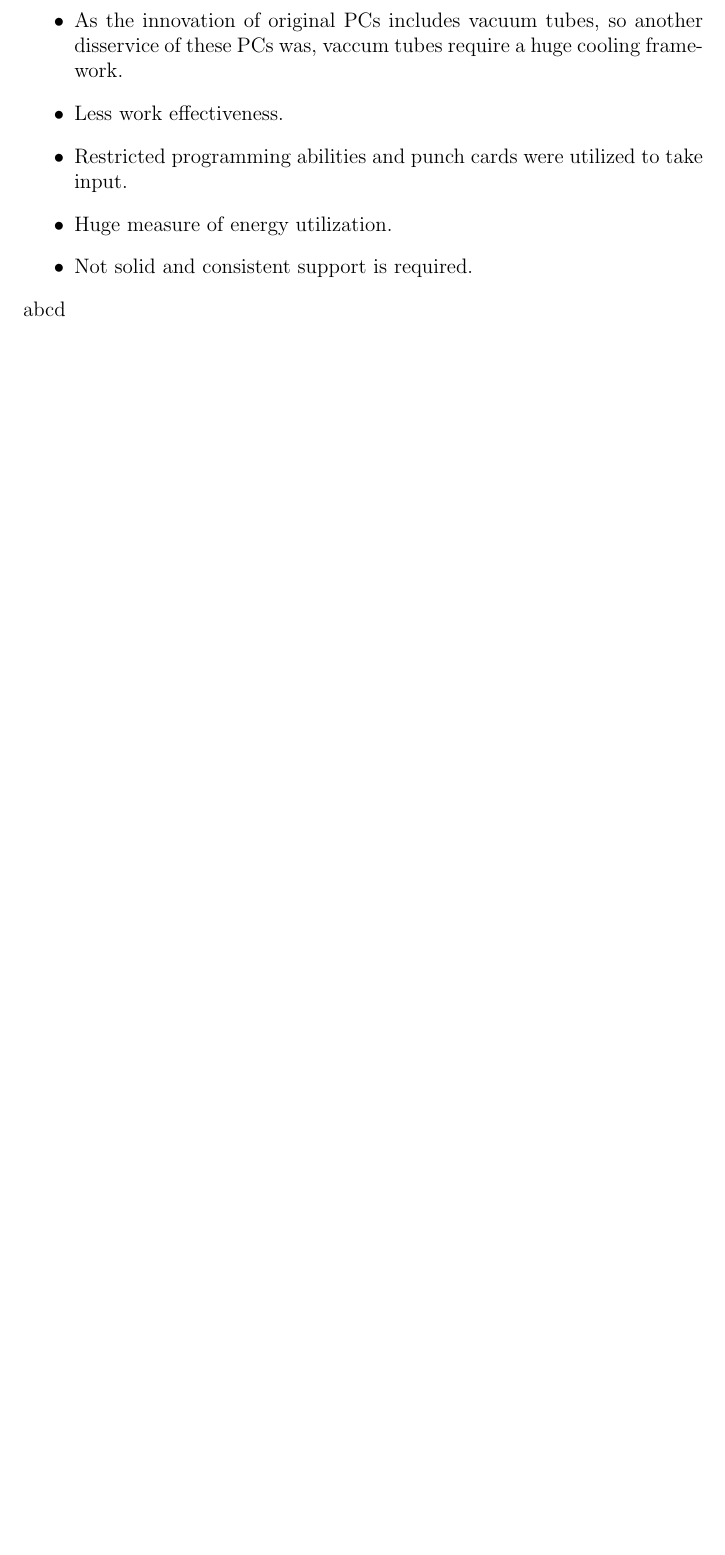
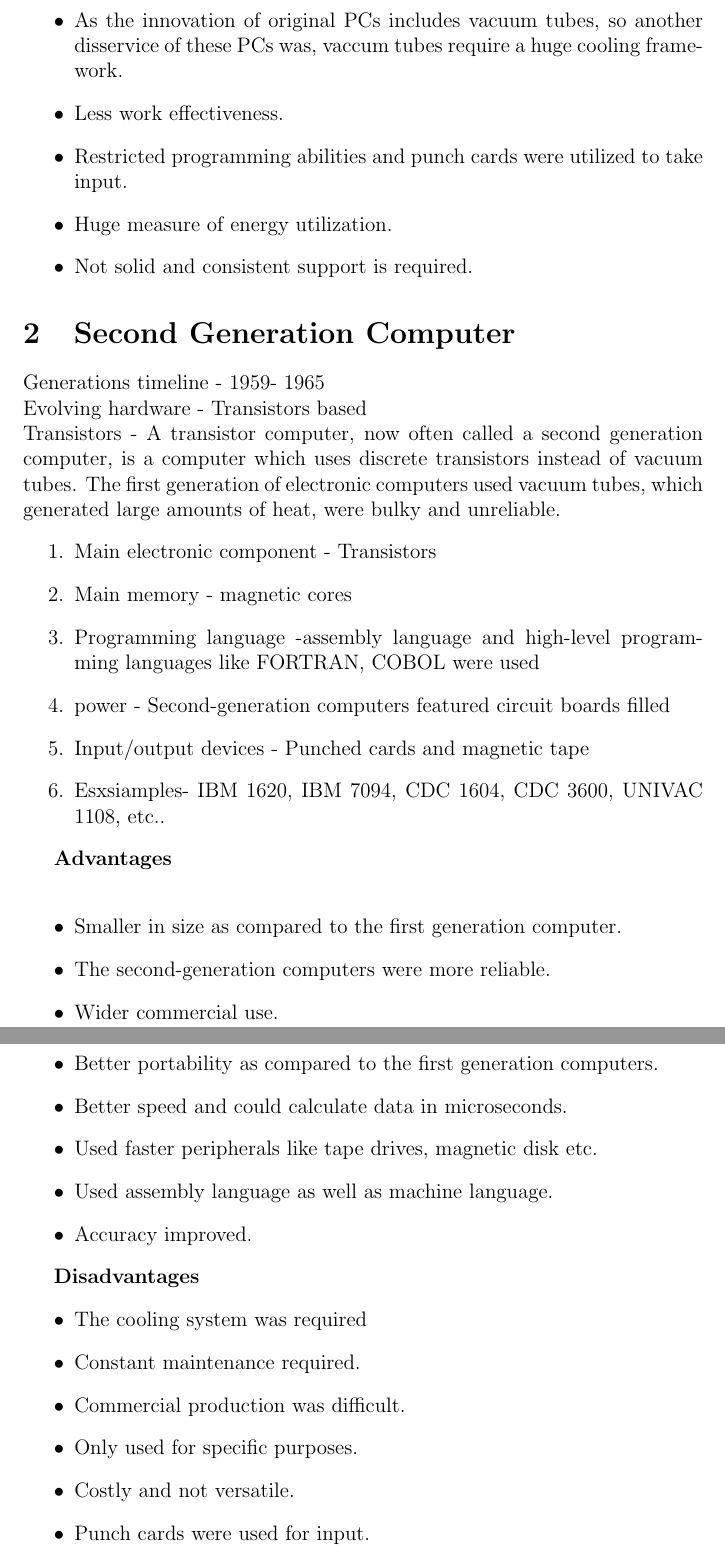
Before and after one commit to chirasi99/lab_GroupActivity, a LaTeX document (laboratory/GroupActivity.tex): part of page 2 of 2 before the commit and two parts of pages 2 and 3 of 3 after it, the two joined at a grey line, cut so that both start at the same text, the shorter picture padded with empty space. Compiled offline with pdfLaTeX.

Commit message:
SecondGen

```diff
--- a/laboratory/GroupActivity.tex
+++ b/laboratory/GroupActivity.tex
@@ -37,6 +37,42 @@ Vacuum tube - an electroic gadget that controls the progression of electrons in
 \item Huge measure of energy utilization.
 \item Not solid and consistent support is required.
 \end{itemize}
-abcd
+
+\section{Second Generation Computer}
+Generations timeline - 1959- 1965 \\
+Evolving hardware - Transistors based \\
+Transistors - A transistor computer, now often called a second generation computer, is a computer which uses discrete transistors instead of vacuum tubes. The first generation of electronic computers used vacuum tubes, which generated large amounts of heat, were bulky and unreliable.
+\begin{enumerate}
+\item Main electronic component - Transistors
+\item Main memory - magnetic cores
+\item Programming language -assembly language and high-level programming languages like FORTRAN, COBOL were used
+\item power - Second-generation computers featured circuit boards filled
+\item Input/output devices - Punched cards and magnetic tape
+\item Esxsiamples- IBM 1620, IBM 7094, CDC 1604, CDC 3600, UNIVAC 1108, etc..
+\end{enumerate}
+
+\textbf{Advantages} \\
+\begin{itemize}
+\item Smaller in size as compared to the first generation computer.
+\item The second-generation computers were more reliable.
+\item Wider commercial use.
+\item Better portability as compared to the first generation computers.
+\item Better speed and could calculate data in microseconds.
+\item Used faster peripherals like tape drives, magnetic disk etc.
+\item Used assembly language as well as machine language.
+\item Accuracy improved.
+\end{itemize}
+
+\textbf{Disadvantages}
+\begin{itemize}
+\item The cooling system was required
+\item Constant maintenance required.
+\item Commercial production was difficult.
+\item Only used for specific purposes.
+\item Costly and not versatile.
+\item Punch cards were used for input.
+\end{itemize}
+
+
 
 \end{document}
```
Also changed, not shown: laboratory/GroupActivity.tex (2 more changed lines).
